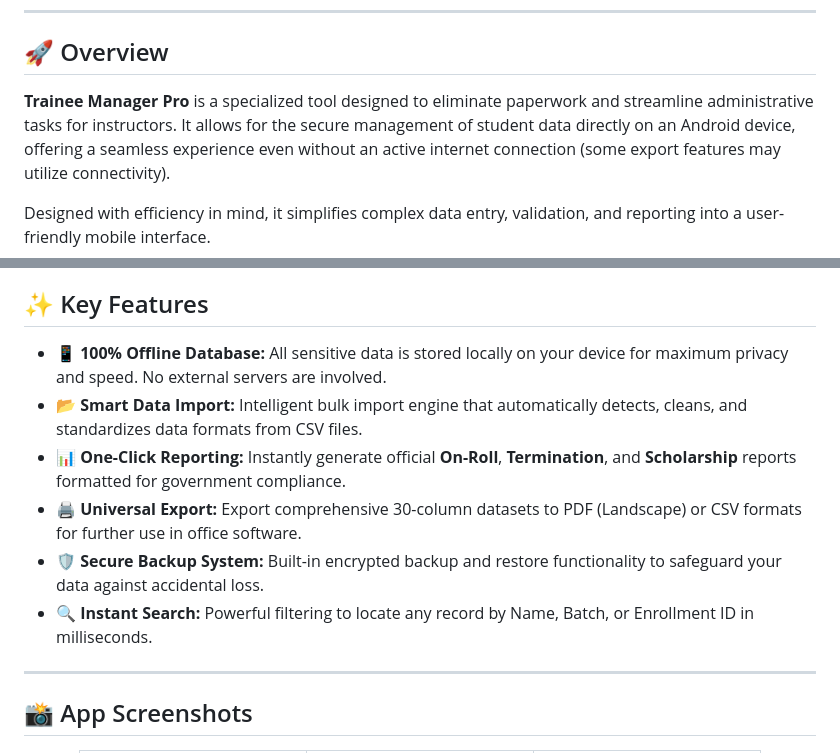
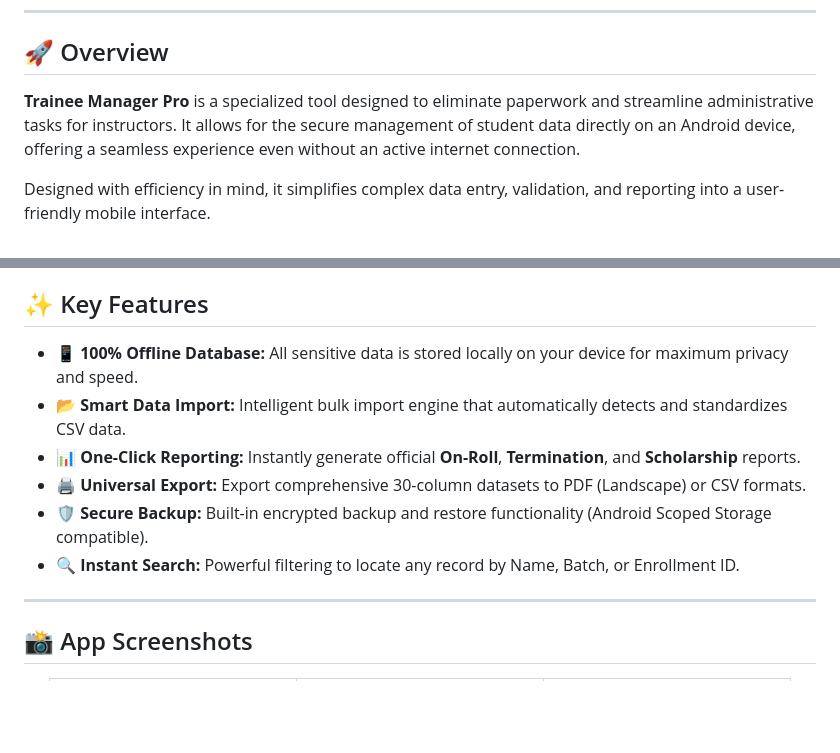
Before and after one commit to Ishan2805/Trainee-Manager-Pro, a Markdown page: README.md, 2 parts joined by grey strips. Rendered like a GitHub page; blank space fills up the shorter version.

```diff
--- a/README.md
+++ b/README.md
@@ -16,7 +20,7 @@
 
 ## 🚀 Overview
 
-**Trainee Manager Pro** is a specialized tool designed to eliminate paperwork and streamline administrative tasks for instructors. It allows for the secure management of student data directly on an Android device, offering a seamless experience even without an active internet connection (some export features may utilize connectivity).
+**Trainee Manager Pro** is a specialized tool designed to eliminate paperwork and streamline administrative tasks for instructors. It allows for the secure management of student data directly on an Android device, offering a seamless experience even without an active internet connection.
 
 Designed with efficiency in mind, it simplifies complex data entry, validation, and reporting into a user-friendly mobile interface.
 
@@ -23,11 +29,11 @@ Designed with efficiency in mind, it simplifies complex data entry, validation,
 ## ✨ Key Features
 
-* **📱 100% Offline Database:** All sensitive data is stored locally on your device for maximum privacy and speed. No external servers are involved.
-* **📂 Smart Data Import:** Intelligent bulk import engine that automatically detects, cleans, and standardizes data formats from CSV files.
-* **📊 One-Click Reporting:** Instantly generate official **On-Roll**, **Termination**, and **Scholarship** reports formatted for government compliance.
-* **🖨️ Universal Export:** Export comprehensive 30-column datasets to PDF (Landscape) or CSV formats for further use in office software.
-* **🛡️ Secure Backup System:** Built-in encrypted backup and restore functionality to safeguard your data against accidental loss.
-* **🔍 Instant Search:** Powerful filtering to locate any record by Name, Batch, or Enrollment ID in milliseconds.
+* **📱 100% Offline Database:** All sensitive data is stored locally on your device for maximum privacy and speed.
+* **📂 Smart Data Import:** Intelligent bulk import engine that automatically detects and standardizes CSV data.
+* **📊 One-Click Reporting:** Instantly generate official **On-Roll**, **Termination**, and **Scholarship** reports.
+* **🖨️ Universal Export:** Export comprehensive 30-column datasets to PDF (Landscape) or CSV formats.
+* **🛡️ Secure Backup:** Built-in encrypted backup and restore functionality (Android Scoped Storage compatible).
+* **🔍 Instant Search:** Powerful filtering to locate any record by Name, Batch, or Enrollment ID.
 
 ---
 
```
Also changed, not shown: other parts of README.md (+37 -9 lines).
